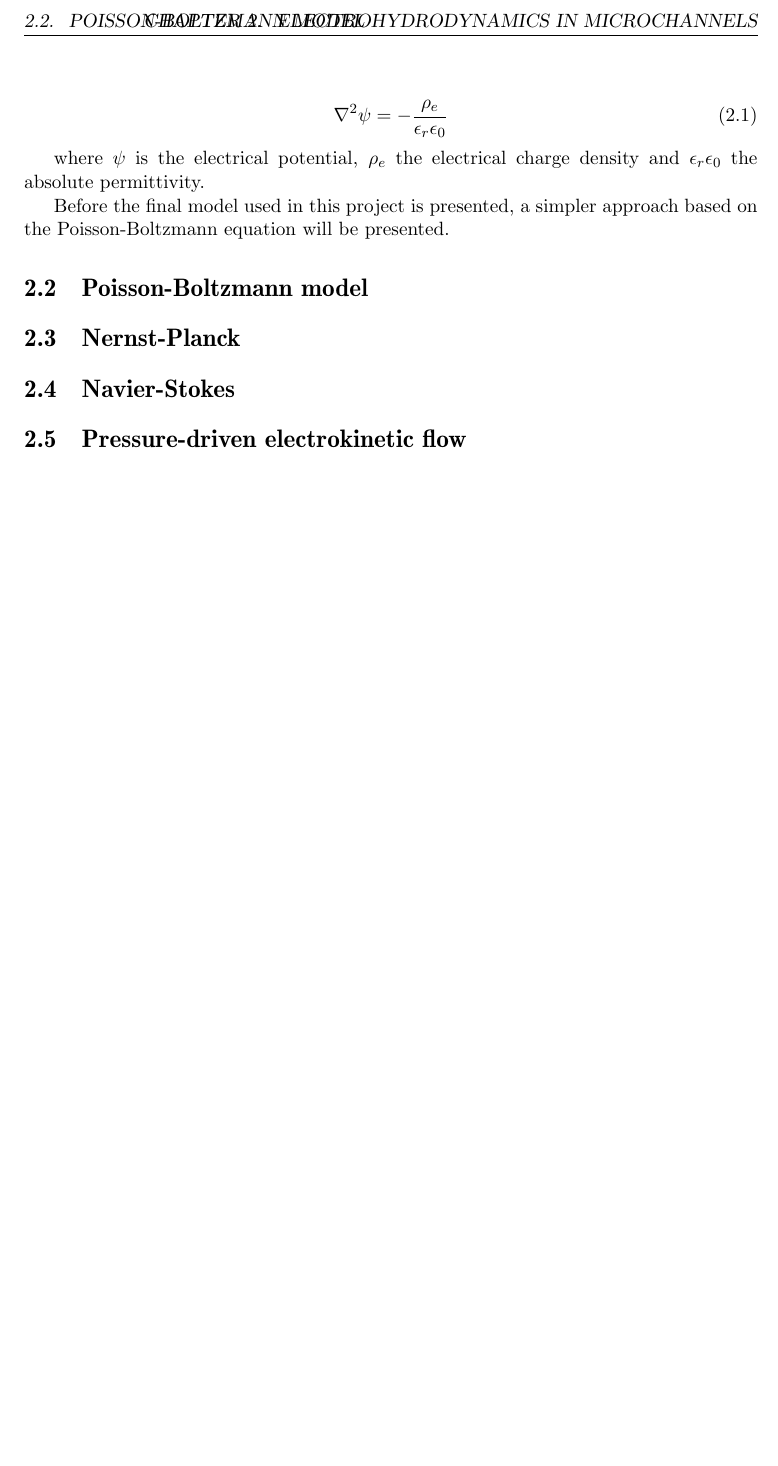
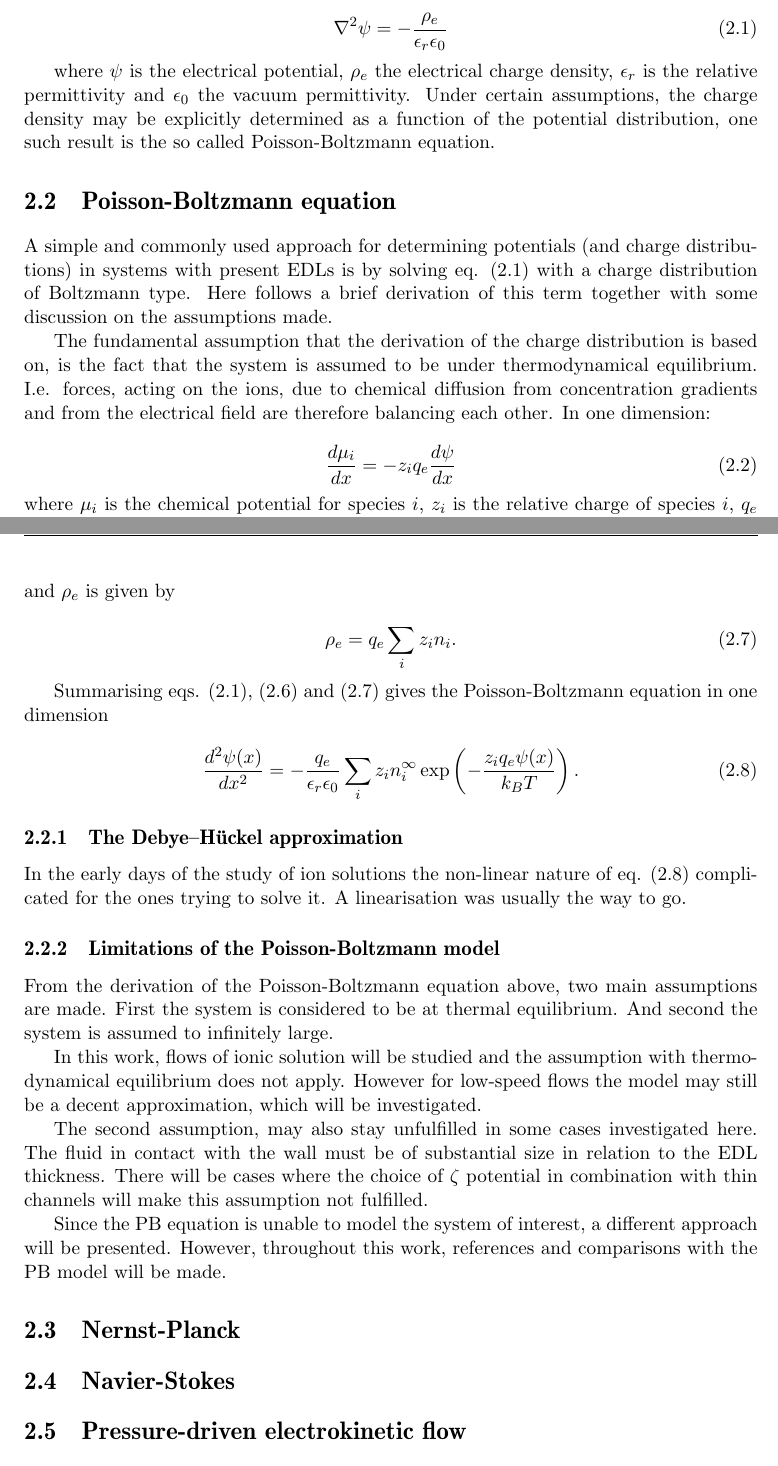
Before and after one commit to weierstrass/master-thesis, a LaTeX thesis (report/main.tex, which reads report/electrokin_theory/et_edl.tex, report/electrokin_theory/et_pb.tex): part of page 11 of 20 before the commit and two parts of pages 11 and 12 of 21 after it, the two joined at a grey line, cut at the place of the change, the shorter picture padded with empty space. Compiled offline with pdfLaTeX.

Commit message:
dagens strå

```diff
--- a/report/electrokin_theory/et_edl.tex
+++ b/report/electrokin_theory/et_edl.tex
@@ -17,8 +17,8 @@
 The interface between the Stern and the diffusive layer is often
 called the shear plane. Due to the difficulty of measuring the
 potential at the true surface, i.e. the one in contact with the Stern
-layer of the liquid, most models in the field of electrokinetics use the shear plane
-as the boundary for which it exists accurate methods to measure the
-potential \cite{ren_book}. The potential at the shear plane will,
-from heron, be referred to as the $\zeta$-potential.
+layer of the liquid, most models in the field of electrokinetics use
+the shear plane as the boundary for which it exists accurate methods
+to measure the potential \cite{ren_book}. The potential at the shear
+plane will, from heron, be referred to as the $\zeta$-potential.
 
@@ -27,17 +27,16 @@
 must be determined. These quantities are mutually related through
 Poisson's equation for electrostatics:
 
-\begin{equation}
+\begin{equation}\label{eq:pb}
 \nabla^2\psi = -\frac{\rho_e}{\epsilon_r \epsilon_0}
 \end{equation}
 
 where $\psi$ is the electrical potential, $\rho_e$ the electrical
-charge density and $\epsilon_r \epsilon_0$ the absolute permittivity.
-
-Before the final model used in this project is
-presented, a simpler approach based on the Poisson-Boltzmann equation
-will be presented.
-
+charge density, $\epsilon_r$ is the relative permittivity and
+$\epsilon_0$ the vacuum permittivity. Under certain assumptions, the
+charge density may be explicitly determined as a function of the
+potential distribution, one such result is the so called
+Poisson-Boltzmann equation.
 
 
 
--- a/report/electrokin_theory/et_pb.tex
+++ b/report/electrokin_theory/et_pb.tex
@@ -1 +1,18 @@
-\section{Poisson-Boltzmann model}
+\section{Poisson-Boltzmann equation}
+A simple and commonly used approach for determining potentials (and
+charge distributions) in systems with present EDLs is by solving
+eq. \eqref{eq:pb} with a charge distribution of Boltzmann
+type. Here follows a brief derivation of this term together with some
+discussion on the assumptions made.
+
+The fundamental assumption that the derivation of the charge
+distribution is based on, is the fact that the system is assumed to be
+under thermodynamical equilibrium. I.e. forces, acting on the ions,
+due to chemical diffusion from concentration gradients and from the
+electrical field are therefore balancing each other. In one dimension:
+
+\begin{equation}\label{eq:dif_elec_forces}
+\frac{d \mu_i}{dx} = -z_i q_e\frac{d\psi}{dx}
+\end{equation}
+where $\mu_i$ is the chemical potential for species $i$, $z_i$ is the
+relative charge of species $i$, $q_e$ the fundamental charge and
@@ -2,6 +48,49 @@
+and $\rho_e$ is given by
+
+\begin{equation}\label{eq:rho}
+\rho_e = q_e\sum_i z_i n_i.
+\end{equation}
+
+Summarising eqs. \eqref{eq:pb}, \eqref{eq:ni} and \eqref{eq:rho} gives
+the Poisson-Boltzmann equation in one dimension
+
+\begin{equation}\label{eq:pb_real}
+\frac{d^2\psi(x)}{dx^2} = -\frac{q_e}{\epsilon_r \epsilon_0}\sum_i z_i
+n_i^{\infty} \exp\left(-\frac{z_i q_e \psi(x)}{k_BT}\right).
+\end{equation}
+
+\subsection{The Debye–Hückel approximation}
+In the early days of the study of ion solutions the non-linear nature
+of eq. \eqref{eq:pb_real} complicated for the ones trying to solve
+it. A linearisation was usually the way to go.
+
+\subsection{Limitations of the Poisson-Boltzmann model}
+From the derivation of the Poisson-Boltzmann equation above, two main
+assumptions are made. First the system is considered to be at thermal
+equilibrium. And second the system is assumed to infinitely large.
+
+In this work, flows of ionic solution will be studied and the
+assumption with thermodynamical equilibrium does not apply. However
+for low-speed flows the model may still be a decent approximation,
+which will be investigated.
+
+The second assumption, may also stay unfulfilled in some cases
+investigated here. The fluid in contact with the wall must be of
+substantial size in relation to the EDL thickness. There will be
+cases where the choice of $\zeta$ potential in combination with thin
+channels will make this assumption not fulfilled.
+
+Since the PB equation is unable to model the system of
+interest, a different approach will be presented. However, throughout
+this work, references and comparisons with the PB model will be made.
+
 
 %intro
 
 %liten härledning av högerledet
-
+%diffusion by conc grad. = grad of
+%potential <==> termodynamic equilibrium
+%chem pot definerad som....
+% eq.
+% boundary conditions
 %antagaganden !!!
```
Also changed, not shown: report/main.pdf, report/electrokin_theory/et_edl.tex (2 more changed lines), report/electrokin_theory/et_pb.tex (29 more changed lines).
